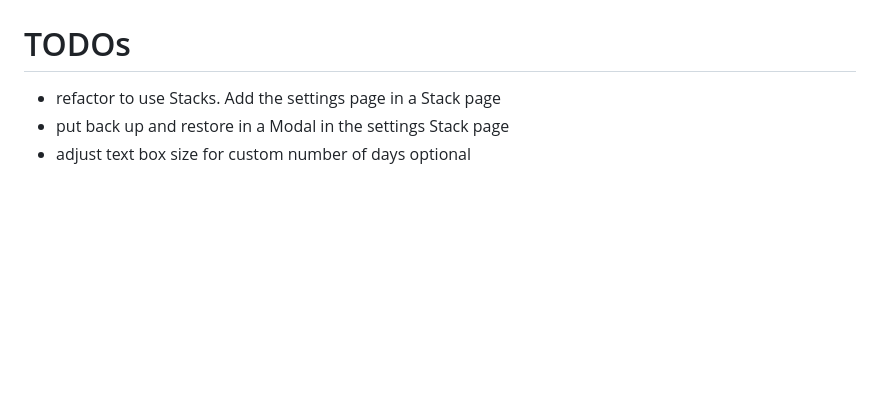
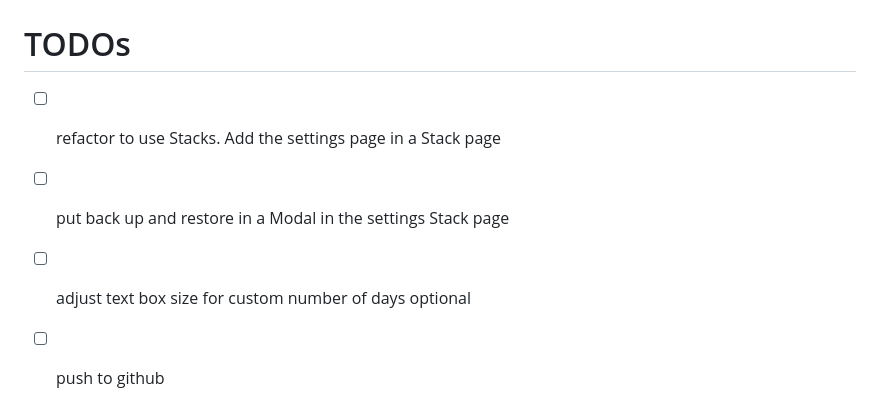
Before and after one commit to secondspass/ReachOut, a Markdown page: README.md, the part around the change. Rendered like a GitHub page; blank space fills up the shorter version.

Commit message:
adding todos

```diff
--- a/README.md
+++ b/README.md
@@ -93,6 +93,7 @@ npm expo run:android --variant release
 
 
 # TODOs
-- refactor to use Stacks. Add the settings page in a Stack page
-- put back up and restore in a Modal in the settings Stack page
-- adjust text box size for custom number of days optional
+- [ ] refactor to use Stacks. Add the settings page in a Stack page
+- [ ] put back up and restore in a Modal in the settings Stack page
+- [ ] adjust text box size for custom number of days optional
+- [ ] push to github
```
